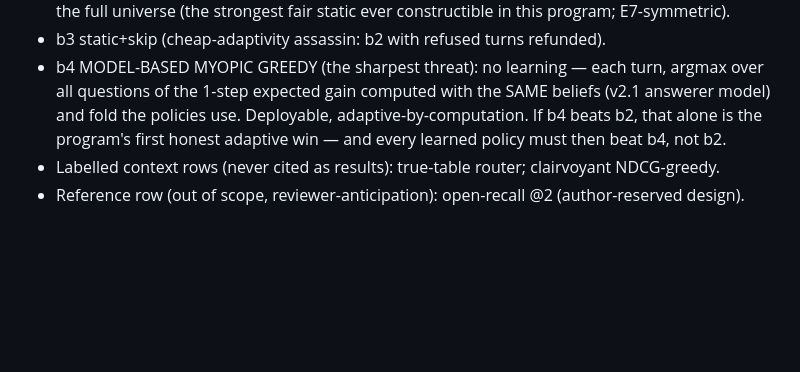
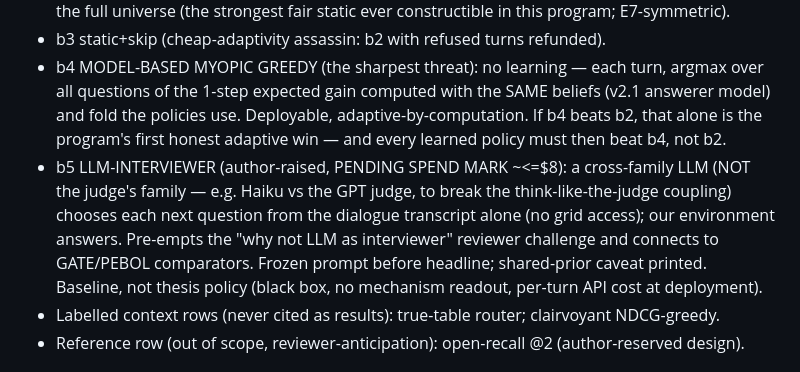
Before and after one commit to makarovaalexa-brch/casper, a Markdown page: DESIGN_SHEET_POLICY_ARENA.md, the part around the change. Rendered like a GitHub page; blank space fills up the shorter version.

Commit message:
Arena sheet: b5 LLM-interviewer baseline added (author-raised; cross-family anti-coupling; <=$8; pending spend mark)
Co-Authored-By: Claude Opus 4.8 (1M context) <noreply@anthropic.com>

```diff
--- a/DESIGN_SHEET_POLICY_ARENA.md
+++ b/DESIGN_SHEET_POLICY_ARENA.md
@@ -46,6 +46,12 @@ apparatus (v2.1 answerer, fold-v3, full question universe, E1-E7 discipline)?
   questions of the 1-step expected gain computed with the SAME beliefs (v2.1 answerer model) and
   fold the policies use. Deployable, adaptive-by-computation. If b4 beats b2, that alone is the
   program's first honest adaptive win — and every learned policy must then beat b4, not b2.
+- b5 LLM-INTERVIEWER (author-raised, PENDING SPEND MARK ~<=$8): a cross-family LLM (NOT the judge's
+  family — e.g. Haiku vs the GPT judge, to break the think-like-the-judge coupling) chooses each
+  next question from the dialogue transcript alone (no grid access); our environment answers.
+  Pre-empts the "why not LLM as interviewer" reviewer challenge and connects to GATE/PEBOL
+  comparators. Frozen prompt before headline; shared-prior caveat printed. Baseline, not thesis
+  policy (black box, no mechanism readout, per-turn API cost at deployment).
 - Labelled context rows (never cited as results): true-table router; clairvoyant NDCG-greedy.
 - Reference row (out of scope, reviewer-anticipation): open-recall @2 (author-reserved design).
 
```
